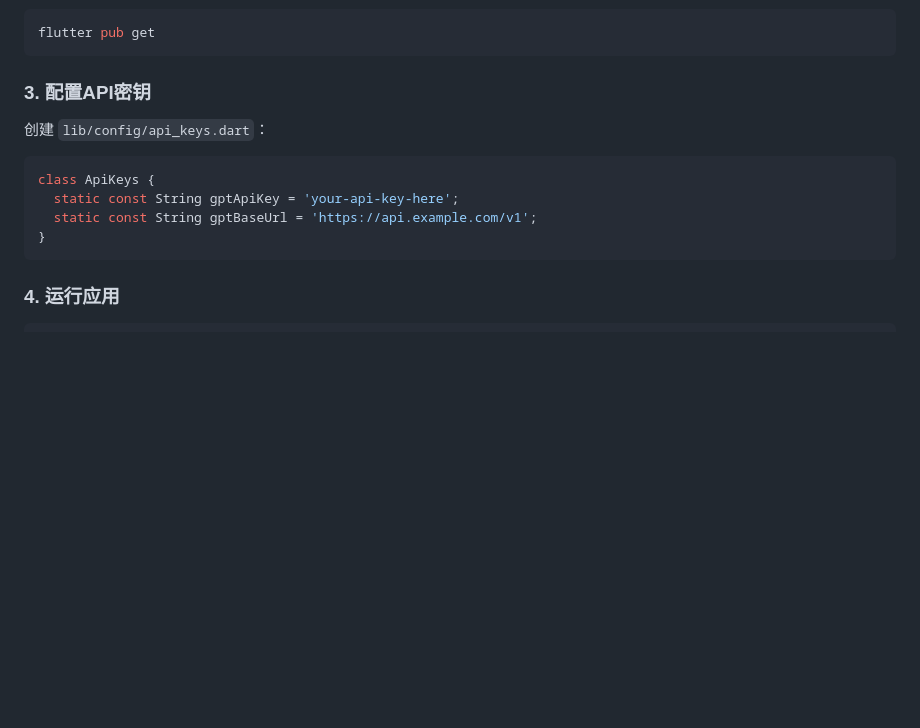
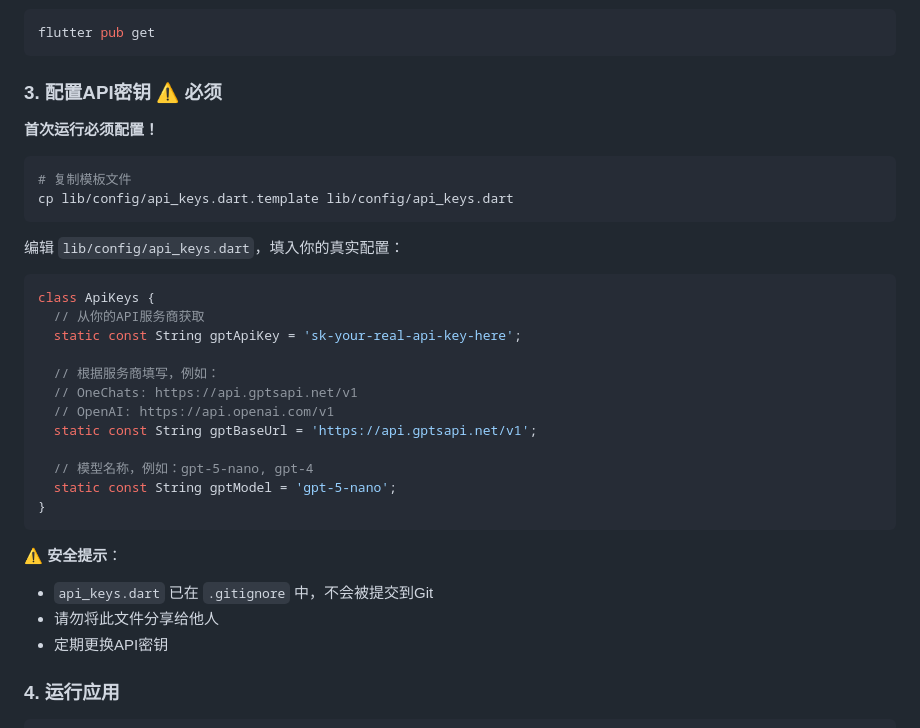
Before and after one commit to Fectxd/Self-discipline-Assist, a Markdown page: README.md, the part around the change. GitHub-like rendering; blank space fills up the shorter version.

Commit message:
docs: 强调API密钥配置的必要性和安全性

````diff
--- a/README.md
+++ b/README.md
@@ -91,16 +91,36 @@ lib/
 flutter pub get
 ```
 
-### 3. 配置API密钥
+### 3. 配置API密钥 ⚠️ **必须**
 
-创建 `lib/config/api_keys.dart`：
+**首次运行必须配置！**
+
+```bash
+# 复制模板文件
+cp lib/config/api_keys.dart.template lib/config/api_keys.dart
+```
+
+编辑 `lib/config/api_keys.dart`，填入你的真实配置：
 
 ```dart
 class ApiKeys {
-  static const String gptApiKey = 'your-api-key-here';
-  static const String gptBaseUrl = 'https://api.example.com/v1';
+  // 从你的API服务商获取
+  static const String gptApiKey = 'sk-your-real-api-key-here';
+
+  // 根据服务商填写，例如：
+  // OneChats: https://api.gptsapi.net/v1
+  // OpenAI: https://api.openai.com/v1
+  static const String gptBaseUrl = 'https://api.gptsapi.net/v1';
+
+  // 模型名称，例如：gpt-5-nano, gpt-4
+  static const String gptModel = 'gpt-5-nano';
 }
 ```
+
+⚠️ **安全提示**：
+- `api_keys.dart` 已在 `.gitignore` 中，不会被提交到Git
+- 请勿将此文件分享给他人
+- 定期更换API密钥
 
 ### 4. 运行应用
 
````
